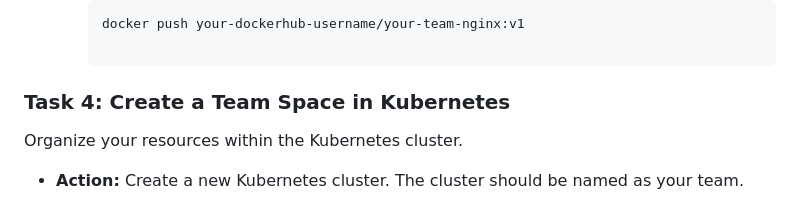
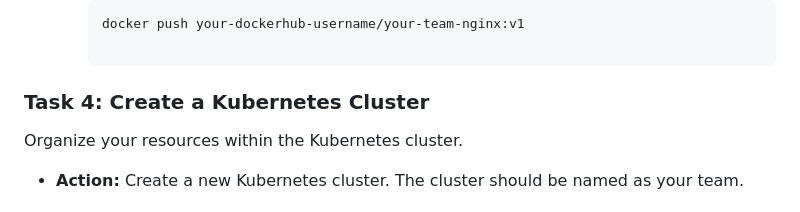
Before and after one commit to svetoslavsimeonov1987/SummerInternship2025, a Markdown page: README.md, the part around one of its changes. Drawn GitHub-style.

Commit message:
Summer Internship Final Task

````diff
--- a/README.md
+++ b/README.md
@@ -63,7 +63,7 @@ Containerize your personalized web server and make it available for deployment.
 
      ```
 
-### Task 4: Create a Team Space in Kubernetes
+### Task 4: Create a Kubernetes Cluster
 
 Organize your resources within the Kubernetes cluster.
 
````
Also changed, not shown: other parts of README.md (+0 -1 lines).
